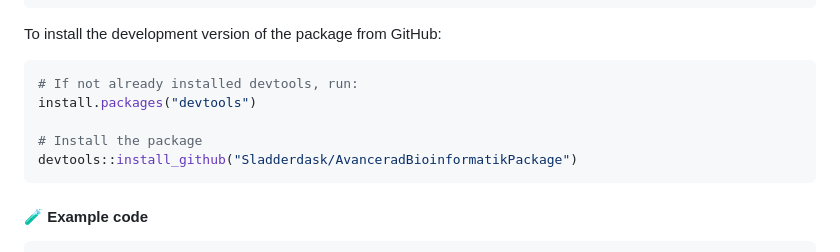
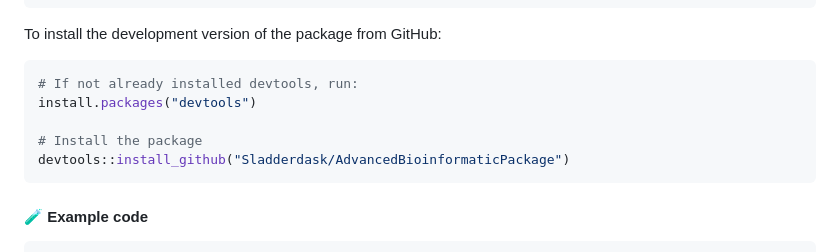
Before and after one commit to Sladderdask/PkgAvaProj, a Markdown page: README.md, the part around the change. Drawn GitHub-style.

````diff
--- a/README.md
+++ b/README.md
@@ -26,7 +26,7 @@ To install the development version of the package from GitHub:
 install.packages("devtools")
 
 # Install the package
-devtools::install_github("Sladderdask/AvanceradBioinformatikPackage")
+devtools::install_github("Sladderdask/AdvancedBioinformaticPackage")
 ```
 #### 🧪 Example code
 ```r
````
